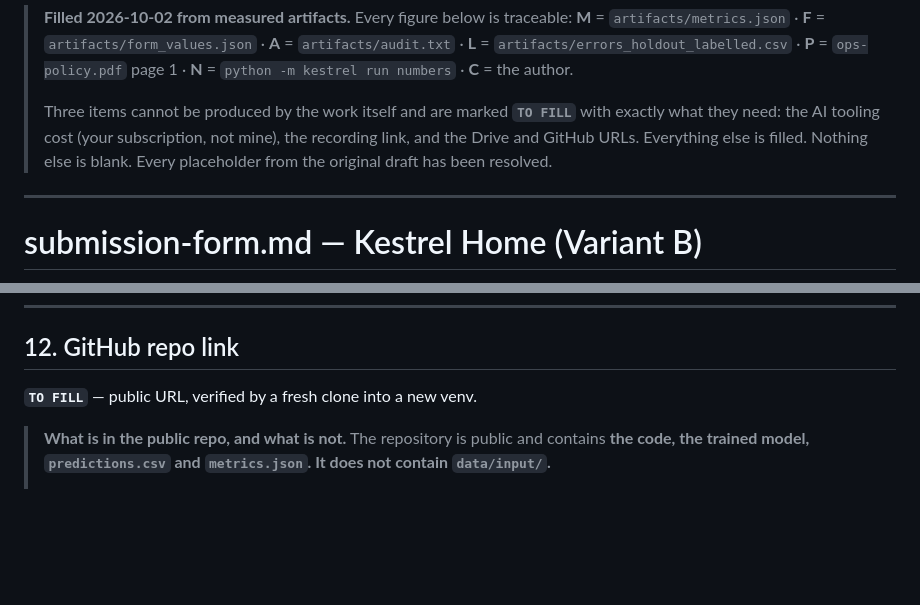
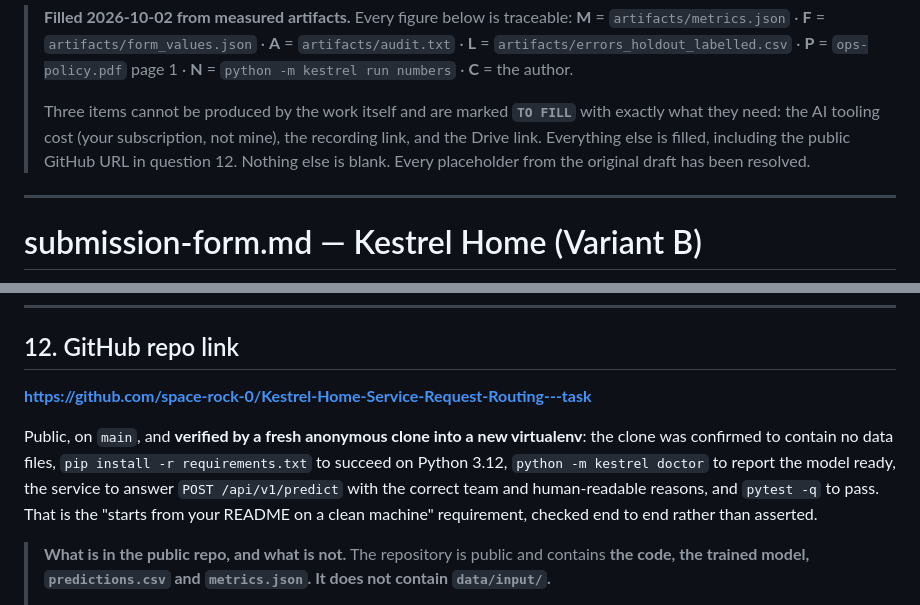
Before and after one commit to space-rock-0/Kestrel-Home-Service-Request-Routing---task, a Markdown page: docs/submission-form.md, 2 parts joined by grey strips. Drawn GitHub-style; blank space fills up the shorter version.

Commit message:
Add the public GitHub URL to the submission form
Repo is public (GitHub API confirms private=false) on branch main.

Pushed after a publication gate. Everything tracked was scanned before the push:
  - data/input/       : only .gitkeep and README.md, no customer files, across all 9 commits
  - model.joblib      : 0 digit-bearing tokens in the word vocabulary, 0 identifiers (enforced
                        by tests/test_model_privacy.py, which was verified failing pre-retrain)
  - reg serials       : 0
  - order ids         : 0
  - emails / phones   : 0
  - request ids       : only in artifacts/predictions.csv (the deliverable: request_id + team,
                        no customer text) and synthetic SR000001/2 in tests
  - verbatim customer : only the 5 prompt-injection rows, which are quoted deliberately as the
                        security disclosure in errors.md and NOTES.md, with request ids
                        pseudonymised as row A-row E. No other customer complaint text appears
                        in any tracked file.

The stale master branch (the pre-review frozen state) was deleted after renaming to main. The
history is linear, so nothing was lost -- main is a strict superset.

```diff
--- a/docs/submission-form.md
+++ b/docs/submission-form.md
@@ -4,8 +4,8 @@
 > **N** = `python -m kestrel run numbers` · **C** = the author.
 >
 > Three items cannot be produced by the work itself and are marked **`TO FILL`** with exactly what
-> they need: the AI tooling cost (your subscription, not mine), the recording link, and the Drive and
-> GitHub URLs. Everything else is filled.
+> they need: the AI tooling cost (your subscription, not mine), the recording link, and the Drive
+> link. Everything else is filled, including the public GitHub URL in question 12.
 > Nothing else is blank. Every placeholder from the original draft has been resolved.
 
 ---
@@ -350,7 +350,13 @@ before approving it, add that. The form asks for one number, so: **4**.
 
 ## 12. GitHub repo link
 
-**`TO FILL`** — public URL, verified by a fresh clone into a new venv.
+**https://github.com/space-rock-0/Kestrel-Home-Service-Request-Routing---task**
+
+Public, on `main`, and **verified by a fresh anonymous clone into a new virtualenv**: the clone was
+confirmed to contain no data files, `pip install -r requirements.txt` to succeed on Python 3.12,
+`python -m kestrel doctor` to report the model ready, the service to answer `POST /api/v1/predict`
+with the correct team and human-readable reasons, and `pytest -q` to pass. That is the "starts from
+your README on a clean machine" requirement, checked end to end rather than asserted.
 
 > **What is in the public repo, and what is not.** The repository is public and contains **the code,
 > the trained model, `predictions.csv` and `metrics.json`. It does not contain `data/input/`.**
```
